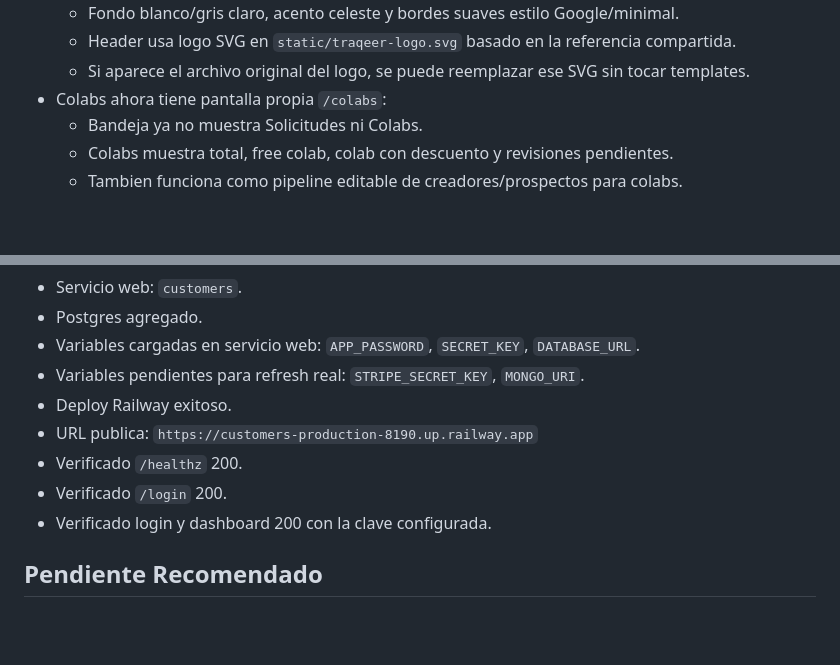
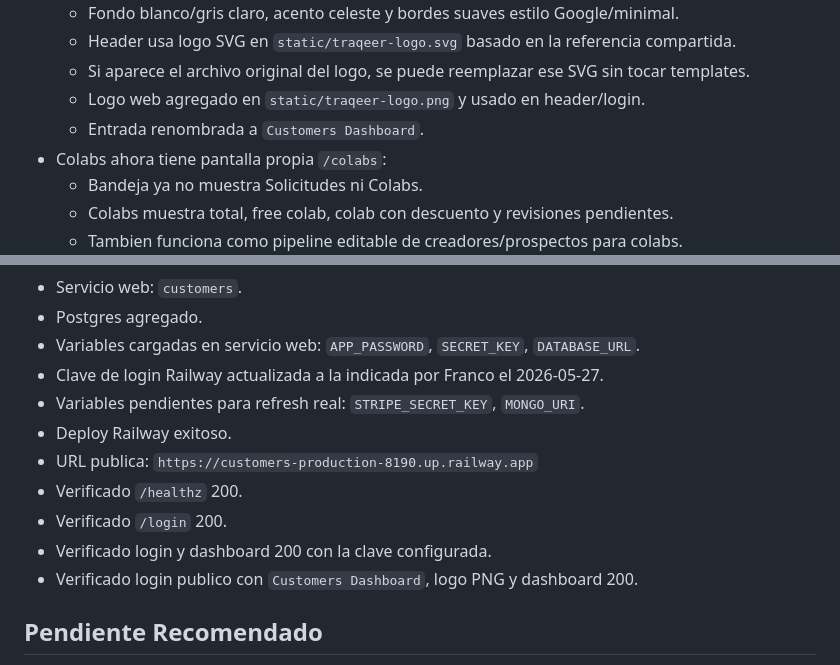
Before and after one commit to francods9-tech/customers, a Markdown page: status.md, 2 parts joined by grey strips. Rendered like a GitHub page; blank space fills up the shorter version.

Commit message:
Document branding update

```diff
--- a/status.md
+++ b/status.md
@@ -77,6 +77,8 @@ C:\Users\Franco Salemme\OneDrive\Escritorio\traqeer-am-dashboard
   - Fondo blanco/gris claro, acento celeste y bordes suaves estilo Google/minimal.
   - Header usa logo SVG en `static/traqeer-logo.svg` basado en la referencia compartida.
   - Si aparece el archivo original del logo, se puede reemplazar ese SVG sin tocar templates.
+  - Logo web agregado en `static/traqeer-logo.png` y usado en header/login.
+  - Entrada renombrada a `Customers Dashboard`.
 - Colabs ahora tiene pantalla propia `/colabs`:
   - Bandeja ya no muestra Solicitudes ni Colabs.
   - Colabs muestra total, free colab, colab con descuento y revisiones pendientes.
@@ -210,12 +212,14 @@ Railway:
 - Servicio web: `customers`.
 - Postgres agregado.
 - Variables cargadas en servicio web: `APP_PASSWORD`, `SECRET_KEY`, `DATABASE_URL`.
+- Clave de login Railway actualizada a la indicada por Franco el 2026-05-27.
 - Variables pendientes para refresh real: `STRIPE_SECRET_KEY`, `MONGO_URI`.
 - Deploy Railway exitoso.
 - URL publica: `https://customers-production-8190.up.railway.app`
 - Verificado `/healthz` 200.
 - Verificado `/login` 200.
 - Verificado login y dashboard 200 con la clave configurada.
+- Verificado login publico con `Customers Dashboard`, logo PNG y dashboard 200.
 
 ## Pendiente Recomendado
 
```
